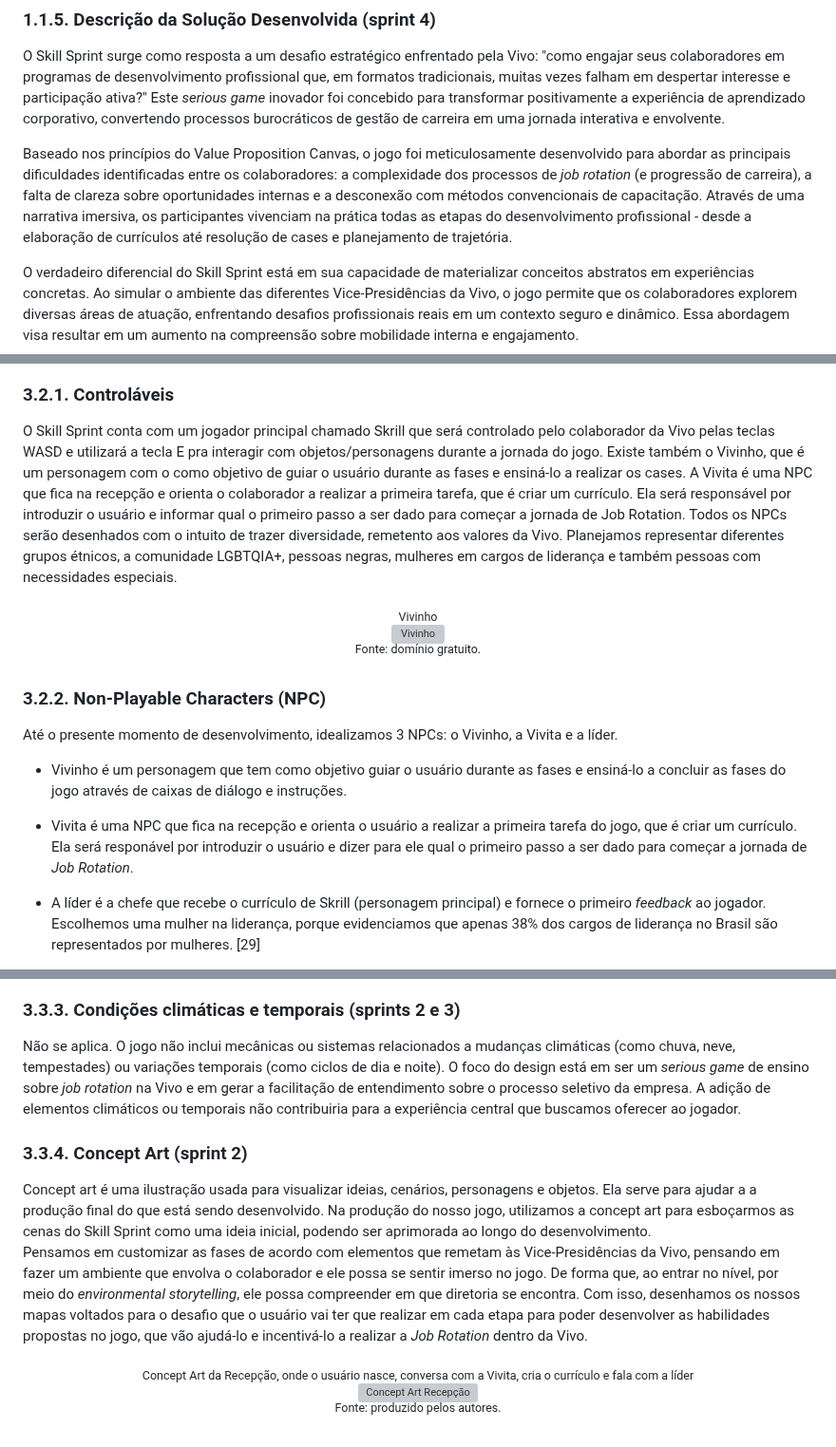
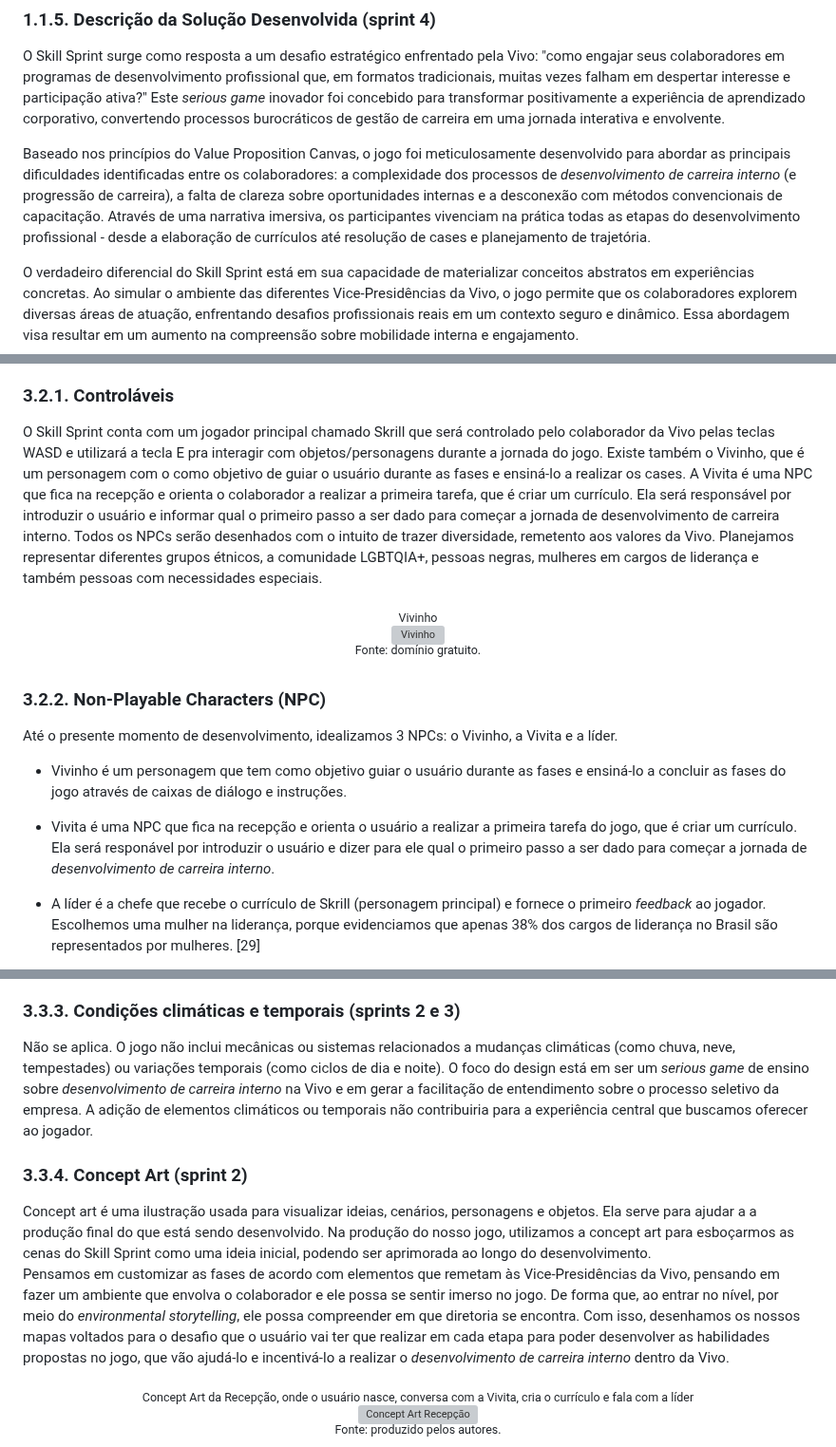
Before and after one commit to jjalmeidadev/skill-sprint-projeto, a Markdown page: documents/gdd.md, 3 parts joined by grey strips. Shown at 95% size. Rendered like a GitHub page; grey boxes are pictures that could not be loaded.

Commit message:
fix: retirando job rotation do gdd

```diff
--- a/documents/gdd.md
+++ b/documents/gdd.md
@@ -127,7 +127,7 @@ O Value Proposition Canvas do jogo Skill Sprint destaca uma solução inovadora
 
 O Skill Sprint surge como resposta a um desafio estratégico enfrentado pela Vivo: "como engajar seus colaboradores em programas de desenvolvimento profissional que, em formatos tradicionais, muitas vezes falham em despertar interesse e participação ativa?" Este *serious game* inovador foi concebido para transformar positivamente a experiência de aprendizado corporativo, convertendo processos burocráticos de gestão de carreira em uma jornada interativa e envolvente.
 
-Baseado nos princípios do Value Proposition Canvas, o jogo foi meticulosamente desenvolvido para abordar as principais dificuldades identificadas entre os colaboradores: a complexidade dos processos de *job rotation* (e progressão de carreira), a falta de clareza sobre oportunidades internas e a desconexão com métodos convencionais de capacitação. Através de uma narrativa imersiva, os participantes vivenciam na prática todas as etapas do desenvolvimento profissional - desde a elaboração de currículos até resolução de cases e planejamento de trajetória.
+Baseado nos princípios do Value Proposition Canvas, o jogo foi meticulosamente desenvolvido para abordar as principais dificuldades identificadas entre os colaboradores: a complexidade dos processos de *desenvolvimento de carreira interno* (e progressão de carreira), a falta de clareza sobre oportunidades internas e a desconexão com métodos convencionais de capacitação. Através de uma narrativa imersiva, os participantes vivenciam na prática todas as etapas do desenvolvimento profissional - desde a elaboração de currículos até resolução de cases e planejamento de trajetória.
 
 O verdadeiro diferencial do Skill Sprint está em sua capacidade de materializar conceitos abstratos em experiências concretas. Ao simular o ambiente das diferentes Vice-Presidências da Vivo, o jogo permite que os colaboradores explorem diversas áreas de atuação, enfrentando desafios profissionais reais em um contexto seguro e dinâmico. Essa abordagem visa resultar em um aumento na compreensão sobre mobilidade interna e engajamento.
 
@@ -372,7 +372,7 @@ Nesta seção, vamos explorar os personagens que habitam o universo do nosso jog
 
 ### 3.2.1. Controláveis
 
-O Skill Sprint conta com um jogador principal chamado Skrill que será controlado pelo colaborador da Vivo pelas teclas WASD e utilizará a tecla E pra interagir com objetos/personagens durante a jornada do jogo. Existe também o Vivinho, que é um personagem com o como objetivo de guiar o usuário durante as fases e ensiná-lo a realizar os cases. A Vivita é uma NPC que fica na recepção e orienta o colaborador a realizar a primeira tarefa, que é criar um currículo. Ela será responsável por introduzir o usuário e informar qual o primeiro passo a ser dado para começar a jornada de Job Rotation. Todos os NPCs serão desenhados com o intuito de trazer diversidade, remetento aos valores da Vivo. Planejamos representar diferentes grupos étnicos, a comunidade LGBTQIA+, pessoas negras, mulheres em cargos de liderança e também pessoas com necessidades especiais.
+O Skill Sprint conta com um jogador principal chamado Skrill que será controlado pelo colaborador da Vivo pelas teclas WASD e utilizará a tecla E pra interagir com objetos/personagens durante a jornada do jogo. Existe também o Vivinho, que é um personagem com o como objetivo de guiar o usuário durante as fases e ensiná-lo a realizar os cases. A Vivita é uma NPC que fica na recepção e orienta o colaborador a realizar a primeira tarefa, que é criar um currículo. Ela será responsável por introduzir o usuário e informar qual o primeiro passo a ser dado para começar a jornada de desenvolvimento de carreira interno. Todos os NPCs serão desenhados com o intuito de trazer diversidade, remetento aos valores da Vivo. Planejamos representar diferentes grupos étnicos, a comunidade LGBTQIA+, pessoas negras, mulheres em cargos de liderança e também pessoas com necessidades especiais.
 
 
 <div align="center">
@@ -389,7 +389,7 @@ Até o presente momento de desenvolvimento, idealizamos 3 NPCs: o Vivinho, a Viv
 
 - Vivinho é um personagem que tem como objetivo guiar o usuário durante as fases e ensiná-lo a concluir as fases do jogo através de caixas de diálogo e instruções.
 
-- Vivita é uma NPC que fica na recepção e orienta o usuário a realizar a primeira tarefa do jogo, que é criar um currículo. Ela será responável por introduzir o usuário e dizer para ele qual o primeiro passo a ser dado para começar a jornada de *Job Rotation*.
+- Vivita é uma NPC que fica na recepção e orienta o usuário a realizar a primeira tarefa do jogo, que é criar um currículo. Ela será responável por introduzir o usuário e dizer para ele qual o primeiro passo a ser dado para começar a jornada de *desenvolvimento de carreira interno*.
 
 - A líder é a chefe que recebe o currículo de Skrill (personagem principal) e fornece o primeiro *feedback* ao jogador. Escolhemos uma mulher na liderança, porque evidenciamos que apenas 38% dos cargos de liderança no Brasil são representados por mulheres. [29]
 
@@ -460,12 +460,12 @@ O personagem irá navegar pelo mundo começando pela recepção. Nela, ele irá
 
 ### 3.3.3. Condições climáticas e temporais (sprints 2 e 3)
 
-Não se aplica. O jogo não inclui mecânicas ou sistemas relacionados a mudanças climáticas (como chuva, neve, tempestades) ou variações temporais (como ciclos de dia e noite). O foco do design está em ser um *serious game* de ensino sobre *job rotation* na Vivo e em gerar a facilitação de entendimento sobre o processo seletivo da empresa. A adição de elementos climáticos ou temporais não contribuiria para a experiência central que buscamos oferecer ao jogador.
+Não se aplica. O jogo não inclui mecânicas ou sistemas relacionados a mudanças climáticas (como chuva, neve, tempestades) ou variações temporais (como ciclos de dia e noite). O foco do design está em ser um *serious game* de ensino sobre *desenvolvimento de carreira interno* na Vivo e em gerar a facilitação de entendimento sobre o processo seletivo da empresa. A adição de elementos climáticos ou temporais não contribuiria para a experiência central que buscamos oferecer ao jogador.
 
 ### 3.3.4. Concept Art (sprint 2)
 
 Concept art é uma ilustração usada para visualizar ideias, cenários, personagens e objetos. Ela serve para ajudar a a produção final do que está sendo desenvolvido. Na produção do nosso jogo,  utilizamos a concept art para esboçarmos as cenas do Skill Sprint como uma ideia inicial, podendo ser aprimorada ao longo do desenvolvimento.
-Pensamos em customizar as fases de acordo com elementos que remetam às Vice-Presidências da Vivo, pensando em fazer um ambiente que envolva o colaborador e ele possa se sentir imerso no jogo. De forma que, ao entrar no nível, por meio do *environmental storytelling*, ele possa compreender em que diretoria se encontra. Com isso, desenhamos os nossos mapas voltados para o desafio que o usuário vai ter que realizar em cada etapa para poder desenvolver as habilidades propostas no jogo, que vão ajudá-lo e incentivá-lo a realizar a *Job Rotation* dentro da Vivo.
+Pensamos em customizar as fases de acordo com elementos que remetam às Vice-Presidências da Vivo, pensando em fazer um ambiente que envolva o colaborador e ele possa se sentir imerso no jogo. De forma que, ao entrar no nível, por meio do *environmental storytelling*, ele possa compreender em que diretoria se encontra. Com isso, desenhamos os nossos mapas voltados para o desafio que o usuário vai ter que realizar em cada etapa para poder desenvolver as habilidades propostas no jogo, que vão ajudá-lo e incentivá-lo a realizar o *desenvolvimento de carreira interno* dentro da Vivo.
 
 <div align="center">
   <sub>Concept Art da Recepção, onde o usuário nasce, conversa com a Vivita, cria o currículo e fala com a líder</sub><br>
```
Also changed, not shown: other parts of documents/gdd.md (+7 -7 lines).
